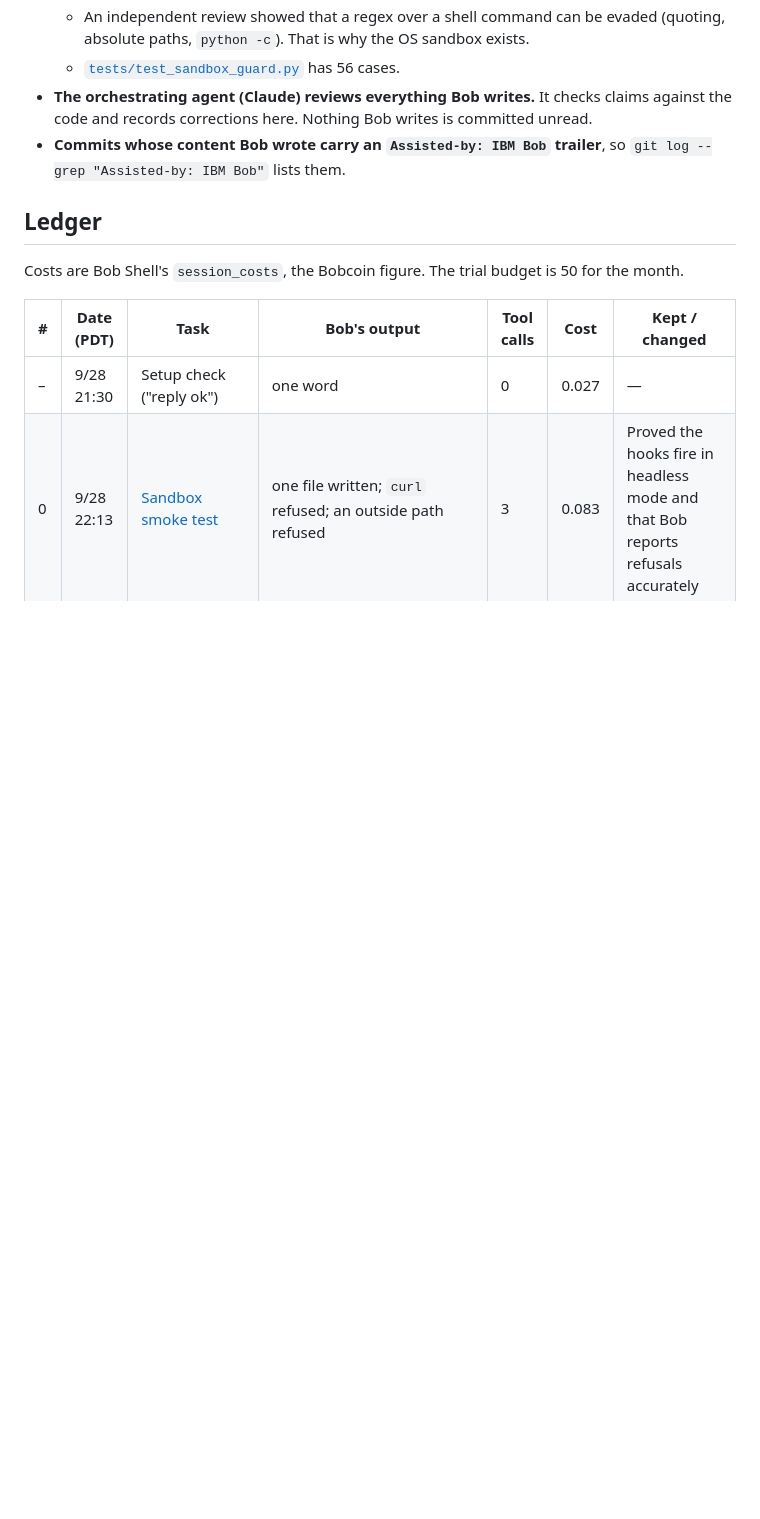
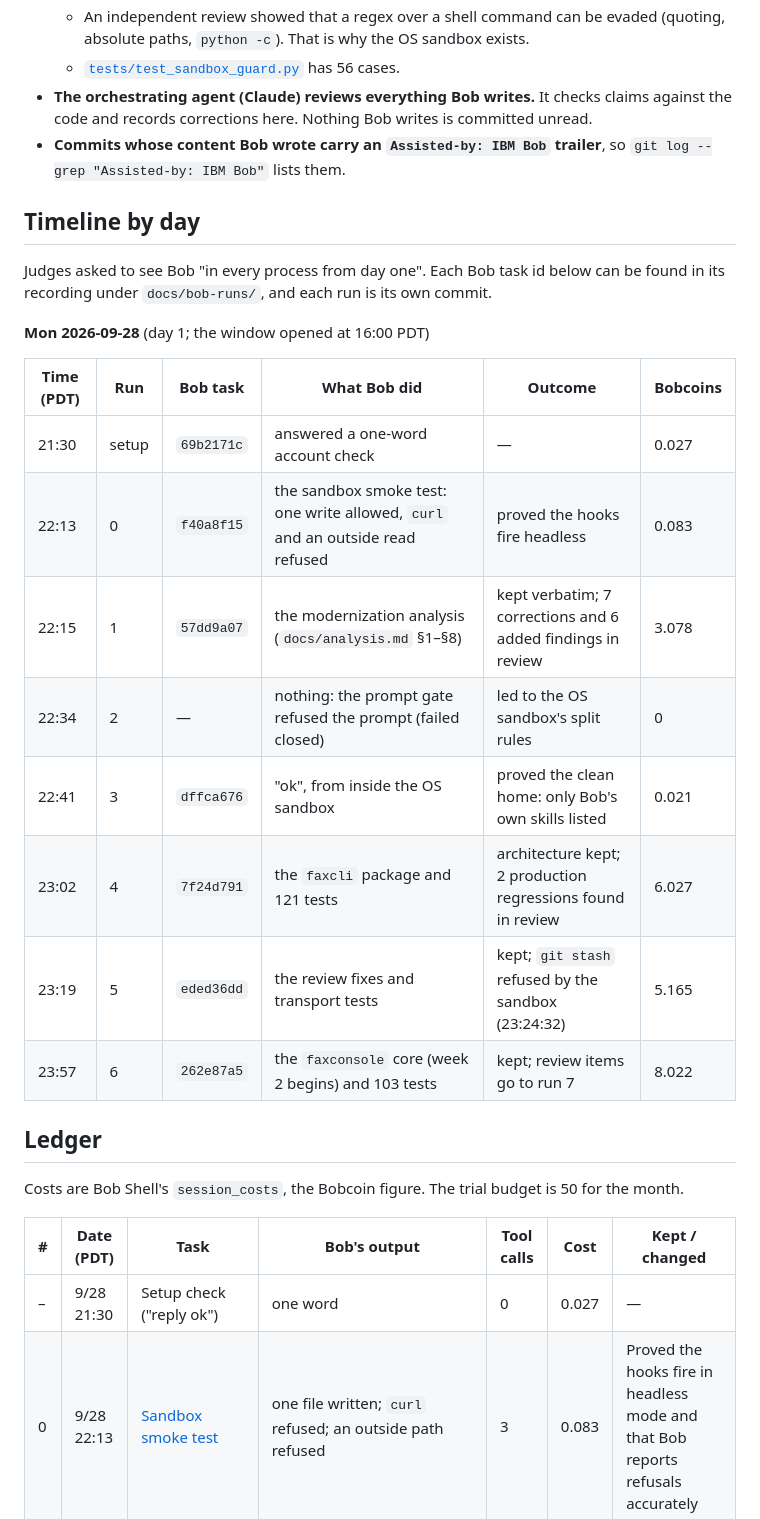
Before and after one commit to jphein/fax-console, a Markdown page: docs/bob-usage.md, the part around one of its changes. GitHub-like rendering; blank space fills up the shorter version.

Commit message:
docs: a per-day Bob timeline, and run 6 in the ledger
The timeline shows every Bob task by day, with its task id, what it did,
the outcome and its cost, so adoption from day one is visible at a glance.
The times now come from the recordings themselves, which corrects two
ledger times (run 3 22:41, run 5 23:19). Running total: 22.42 Bobcoins.

Co-Authored-By: Claude Opus 5.5 <noreply@anthropic.com>

```diff
--- a/docs/bob-usage.md
+++ b/docs/bob-usage.md
@@ -52,6 +52,23 @@ match the rebuilt baseline.
 - **Commits whose content Bob wrote carry an `Assisted-by: IBM Bob` trailer**, so
   `git log --grep "Assisted-by: IBM Bob"` lists them.
 
+## Timeline by day
+Judges asked to see Bob "in every process from day one". Each Bob task id below can be found in its
+recording under `docs/bob-runs/`, and each run is its own commit.
+
+**Mon 2026-09-28** (day 1; the window opened at 16:00 PDT)
+
+| Time (PDT) | Run | Bob task | What Bob did | Outcome | Bobcoins |
+|---|---|---|---|---|---|
+| 21:30 | setup | `69b2171c` | answered a one-word account check | — | 0.027 |
+| 22:13 | 0 | `f40a8f15` | the sandbox smoke test: one write allowed, `curl` and an outside read refused | proved the hooks fire headless | 0.083 |
+| 22:15 | 1 | `57dd9a07` | the modernization analysis (`docs/analysis.md` §1–§8) | kept verbatim; 7 corrections and 6 added findings in review | 3.078 |
+| 22:34 | 2 | — | nothing: the prompt gate refused the prompt (failed closed) | led to the OS sandbox's split rules | 0 |
+| 22:41 | 3 | `dffca676` | "ok", from inside the OS sandbox | proved the clean home: only Bob's own skills listed | 0.021 |
+| 23:02 | 4 | `7f24d791` | the `faxcli` package and 121 tests | architecture kept; 2 production regressions found in review | 6.027 |
+| 23:19 | 5 | `eded36dd` | the review fixes and transport tests | kept; `git stash` refused by the sandbox (23:24:32) | 5.165 |
+| 23:57 | 6 | `262e87a5` | the `faxconsole` core (week 2 begins) and 103 tests | kept; review items go to run 7 | 8.022 |
+
 ## Ledger
 Costs are Bob Shell's `session_costs`, the Bobcoin figure. The trial budget is 50 for the month.
 
```
Also changed, not shown: other parts of docs/bob-usage.md (+4 -3 lines).
